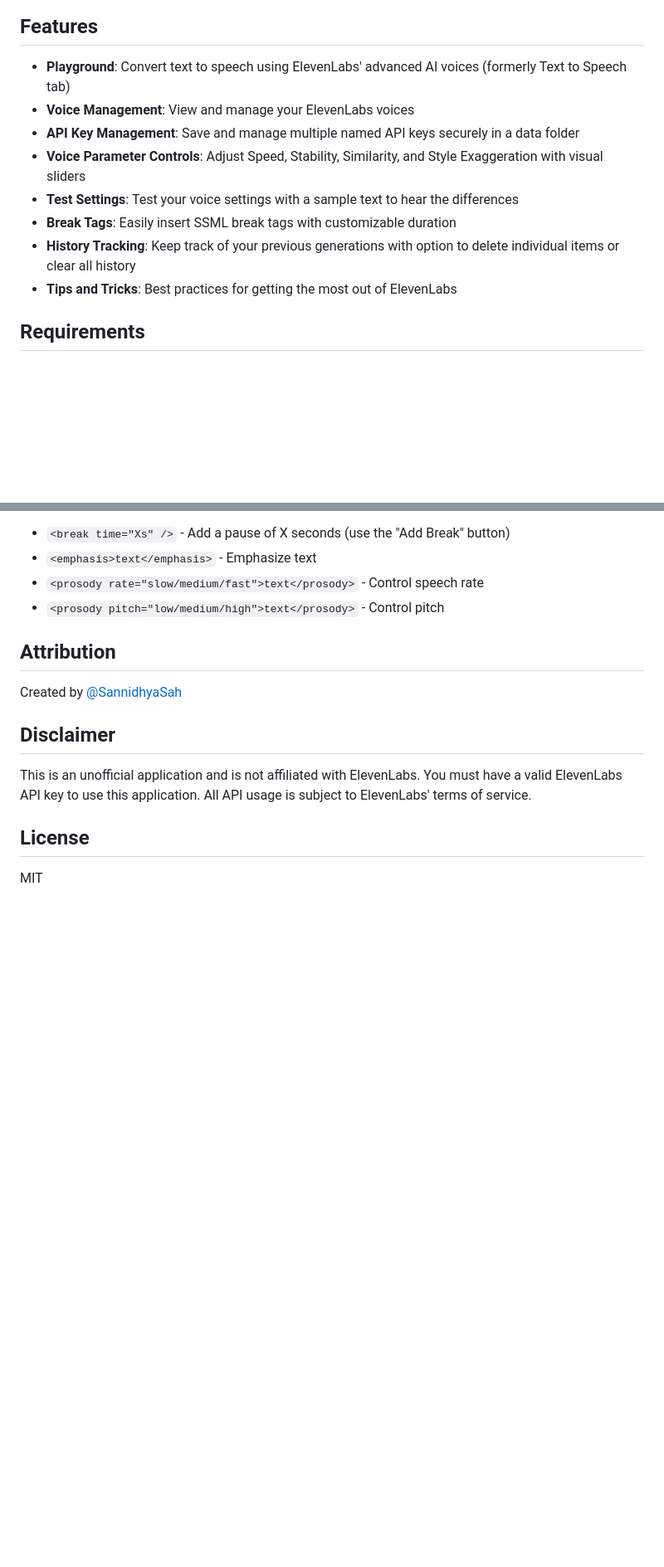
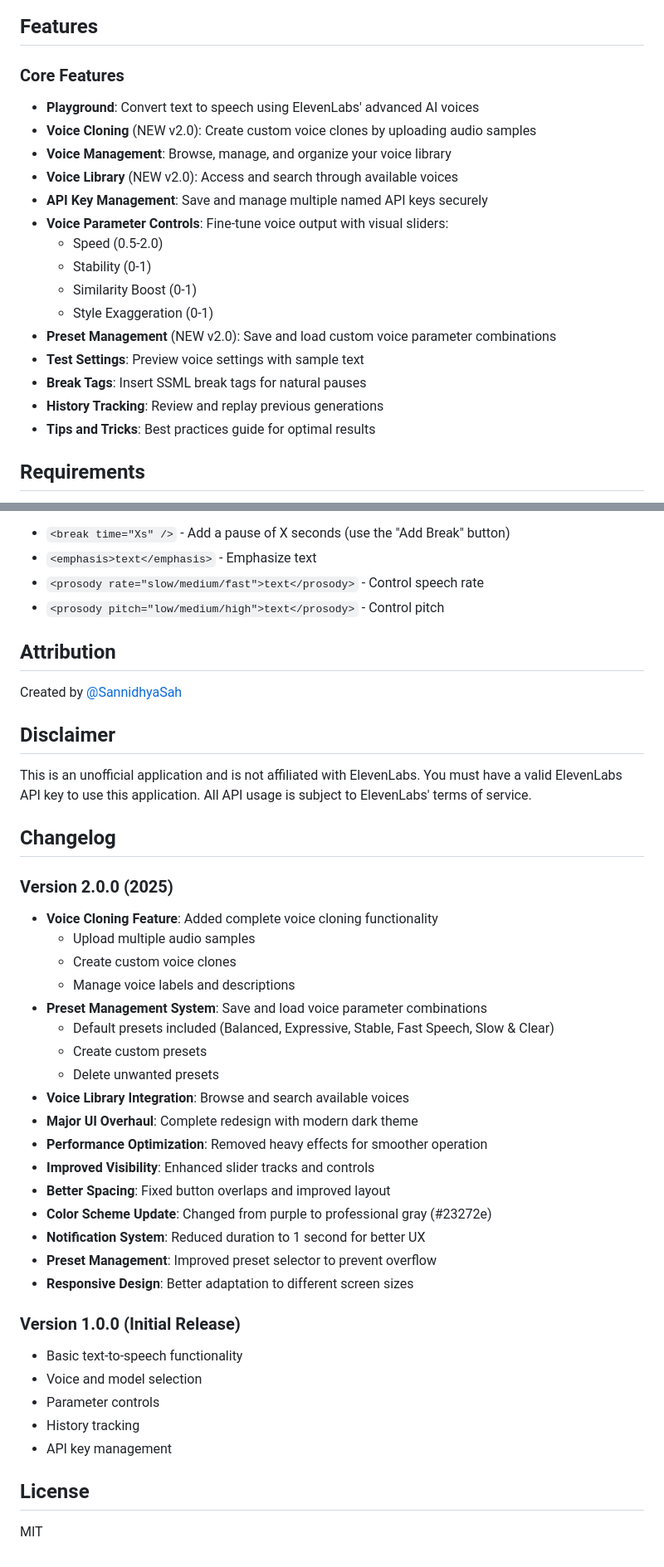
Before and after one commit to SannidhyaSah/ElevenLabs-GUI-Studio-, a Markdown page: README.md, 2 parts joined by grey strips. Shown: that part at 83% size. Rendered like a GitHub page; blank space fills up the shorter version.

```diff
--- a/README.md
+++ b/README.md
@@ -6,14 +10,22 @@ A professional desktop GUI application for interacting with the ElevenLabs API.
 
 ## Features
 
-- **Playground**: Convert text to speech using ElevenLabs' advanced AI voices (formerly Text to Speech tab)
-- **Voice Management**: View and manage your ElevenLabs voices
-- **API Key Management**: Save and manage multiple named API keys securely in a data folder
-- **Voice Parameter Controls**: Adjust Speed, Stability, Similarity, and Style Exaggeration with visual sliders
-- **Test Settings**: Test your voice settings with a sample text to hear the differences
-- **Break Tags**: Easily insert SSML break tags with customizable duration
-- **History Tracking**: Keep track of your previous generations with option to delete individual items or clear all history
-- **Tips and Tricks**: Best practices for getting the most out of ElevenLabs
+### Core Features
+- **Playground**: Convert text to speech using ElevenLabs' advanced AI voices
+- **Voice Cloning** (NEW v2.0): Create custom voice clones by uploading audio samples
+- **Voice Management**: Browse, manage, and organize your voice library
+- **Voice Library** (NEW v2.0): Access and search through available voices
+- **API Key Management**: Save and manage multiple named API keys securely
+- **Voice Parameter Controls**: Fine-tune voice output with visual sliders:
+  - Speed (0.5-2.0)
+  - Stability (0-1)
+  - Similarity Boost (0-1)
+  - Style Exaggeration (0-1)
+- **Preset Management** (NEW v2.0): Save and load custom voice parameter combinations
+- **Test Settings**: Preview voice settings with sample text
+- **Break Tags**: Insert SSML break tags for natural pauses
+- **History Tracking**: Review and replay previous generations
+- **Tips and Tricks**: Best practices guide for optimal results
 
 ## Requirements
 
@@ -138,6 +185,34 @@ Created by [@SannidhyaSah](https://github.com/SannidhyaSah)
 
 This is an unofficial application and is not affiliated with ElevenLabs. You must have a valid ElevenLabs API key to use this application. All API usage is subject to ElevenLabs' terms of service.
 
+## Changelog
+
+### Version 2.0.0 (2025)
+- **Voice Cloning Feature**: Added complete voice cloning functionality
+  - Upload multiple audio samples
+  - Create custom voice clones
+  - Manage voice labels and descriptions
+- **Preset Management System**: Save and load voice parameter combinations
+  - Default presets included (Balanced, Expressive, Stable, Fast Speech, Slow & Clear)
+  - Create custom presets
+  - Delete unwanted presets
+- **Voice Library Integration**: Browse and search available voices
+- **Major UI Overhaul**: Complete redesign with modern dark theme
+- **Performance Optimization**: Removed heavy effects for smoother operation
+- **Improved Visibility**: Enhanced slider tracks and controls
+- **Better Spacing**: Fixed button overlaps and improved layout
+- **Color Scheme Update**: Changed from purple to professional gray (#23272e)
+- **Notification System**: Reduced duration to 1 second for better UX
+- **Preset Management**: Improved preset selector to prevent overflow
+- **Responsive Design**: Better adaptation to different screen sizes
+
+### Version 1.0.0 (Initial Release)
+- Basic text-to-speech functionality
+- Voice and model selection
+- Parameter controls
+- History tracking
+- API key management
+
 ## License
 
 MIT
```
Also changed, not shown: other parts of README.md (+42 -3 lines), Screenshot 2025-05-08 102144.png (deleted), assets/screenshot.png (added), screenshot.png (deleted), 11 other files.
